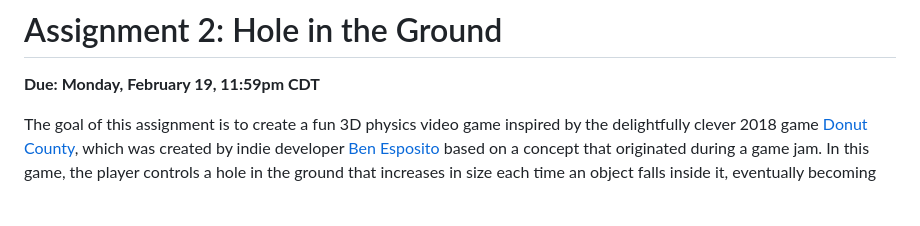
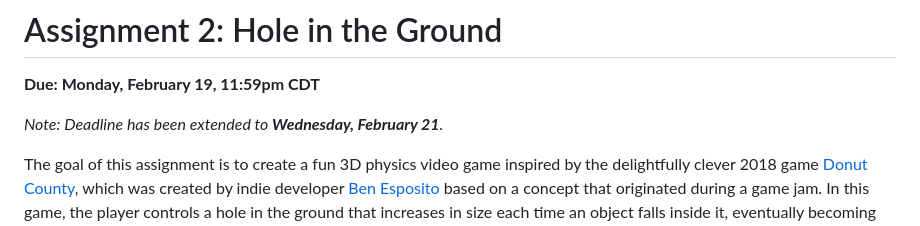
Before and after one commit to CSCI-4611-Spring-2024/Assignments, a Markdown page: Assignment-2/README.md, the part around the change. GitHub-like rendering; blank space fills up the shorter version.

Commit message:
assignment 2 deadline extended

```diff
--- a/Assignment-2/README.md
+++ b/Assignment-2/README.md
@@ -1,6 +1,8 @@
 # Assignment 2: Hole in the Ground
 
 **Due: Monday, February 19, 11:59pm CDT**
+
+*Note: Deadline has been extended to **Wednesday, February 21**.*
 
 The goal of this assignment is to create a fun 3D physics video game inspired by the delightfully clever 2018 game [Donut County](http://www.donutcounty.com/), which was created by indie developer [Ben Esposito](https://www.torahhorse.com/) based on a concept that originated during a game jam. In this game, the player controls a hole in the ground that increases in size each time an object falls inside it, eventually becoming large enough to swallow entire buildings.
 
```
